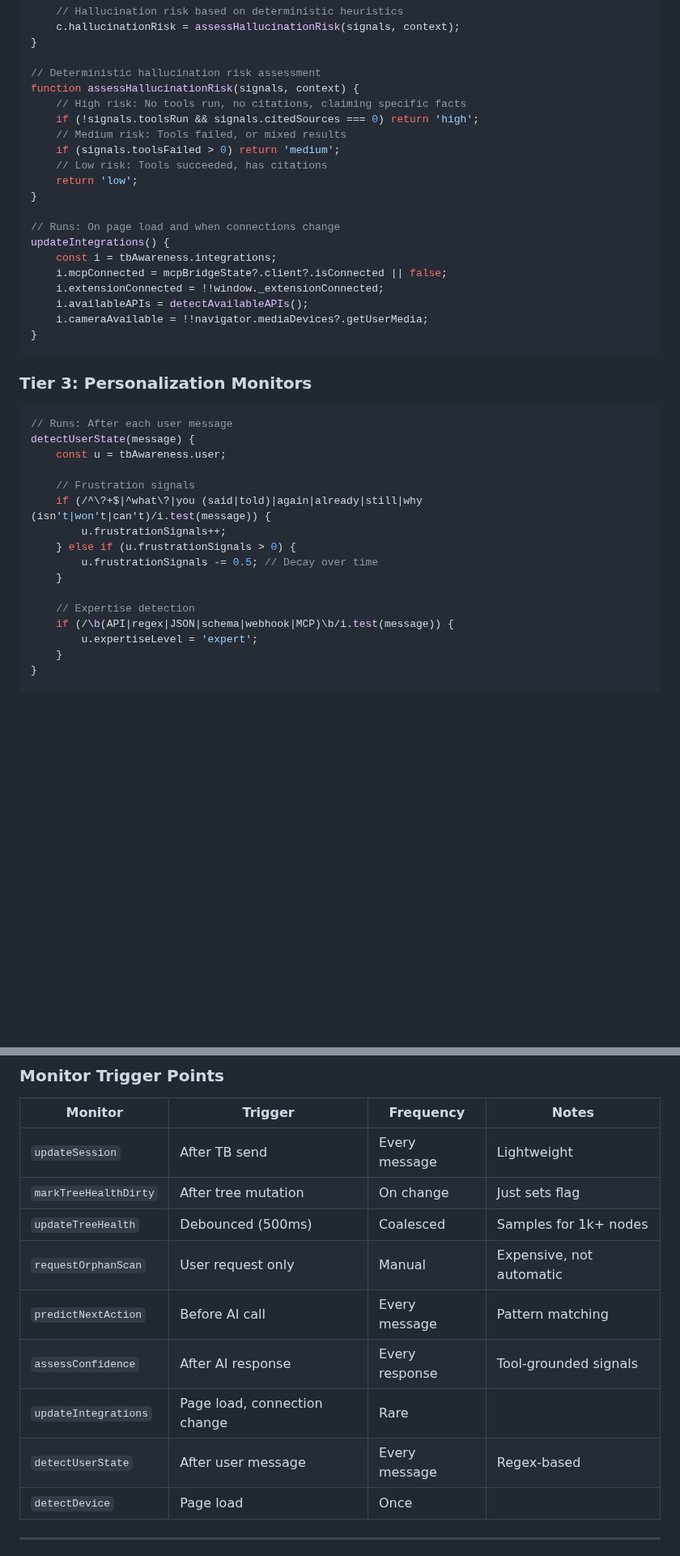
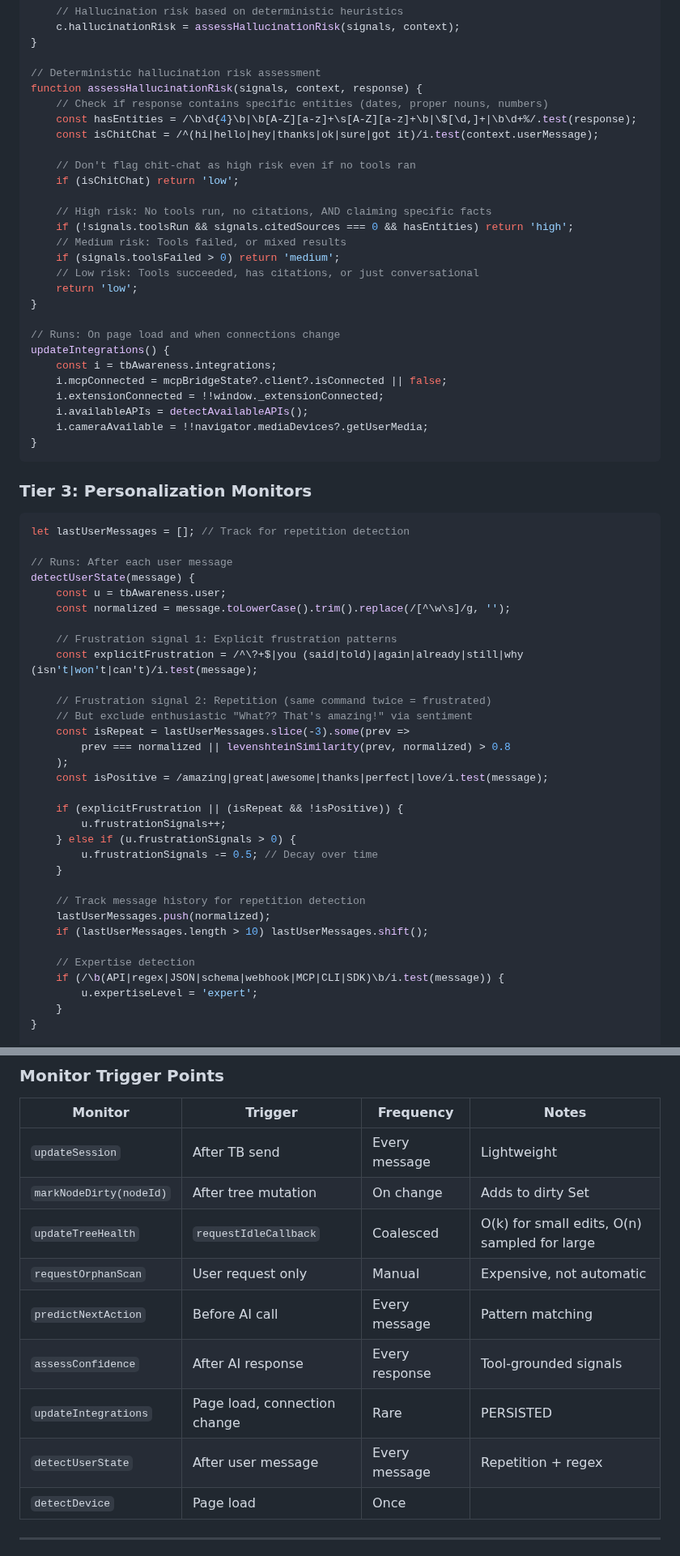
Before and after one commit to Prairie2Cloud/treelisty, a Markdown page: docs/plans/2026-01-03-tb-awareness-system-design.md, 2 parts joined by grey strips. Shown at 81% size. Rendered like a GitHub page; blank space fills up the shorter version.

````diff
--- a/docs/plans/2026-01-03-tb-awareness-system-design.md
+++ b/docs/plans/2026-01-03-tb-awareness-system-design.md
@@ -247,12 +294,19 @@ assessConfidence(response, toolResults, context) {
 }
 
 // Deterministic hallucination risk assessment
-function assessHallucinationRisk(signals, context) {
-    // High risk: No tools run, no citations, claiming specific facts
-    if (!signals.toolsRun && signals.citedSources === 0) return 'high';
+function assessHallucinationRisk(signals, context, response) {
+    // Check if response contains specific entities (dates, proper nouns, numbers)
+    const hasEntities = /\b\d{4}\b|\b[A-Z][a-z]+\s[A-Z][a-z]+\b|\$[\d,]+|\b\d+%/.test(response);
+    const isChitChat = /^(hi|hello|hey|thanks|ok|sure|got it)/i.test(context.userMessage);
+
+    // Don't flag chit-chat as high risk even if no tools ran
+    if (isChitChat) return 'low';
+
+    // High risk: No tools run, no citations, AND claiming specific facts
+    if (!signals.toolsRun && signals.citedSources === 0 && hasEntities) return 'high';
     // Medium risk: Tools failed, or mixed results
     if (signals.toolsFailed > 0) return 'medium';
-    // Low risk: Tools succeeded, has citations
+    // Low risk: Tools succeeded, has citations, or just conversational
     return 'low';
 }
 
@@ -269,19 +323,35 @@ updateIntegrations() {
 ### Tier 3: Personalization Monitors
 
 ```javascript
+let lastUserMessages = []; // Track for repetition detection
+
 // Runs: After each user message
 detectUserState(message) {
     const u = tbAwareness.user;
+    const normalized = message.toLowerCase().trim().replace(/[^\w\s]/g, '');
 
-    // Frustration signals
-    if (/^\?+$|^what\?|you (said|told)|again|already|still|why (isn't|won't|can't)/i.test(message)) {
+    // Frustration signal 1: Explicit frustration patterns
+    const explicitFrustration = /^\?+$|you (said|told)|again|already|still|why (isn't|won't|can't)/i.test(message);
+
+    // Frustration signal 2: Repetition (same command twice = frustrated)
+    // But exclude enthusiastic "What?? That's amazing!" via sentiment
+    const isRepeat = lastUserMessages.slice(-3).some(prev =>
+        prev === normalized || levenshteinSimilarity(prev, normalized) > 0.8
+    );
+    const isPositive = /amazing|great|awesome|thanks|perfect|love/i.test(message);
+
+    if (explicitFrustration || (isRepeat && !isPositive)) {
         u.frustrationSignals++;
     } else if (u.frustrationSignals > 0) {
         u.frustrationSignals -= 0.5; // Decay over time
     }
 
+    // Track message history for repetition detection
+    lastUserMessages.push(normalized);
+    if (lastUserMessages.length > 10) lastUserMessages.shift();
+
     // Expertise detection
-    if (/\b(API|regex|JSON|schema|webhook|MCP)\b/i.test(message)) {
+    if (/\b(API|regex|JSON|schema|webhook|MCP|CLI|SDK)\b/i.test(message)) {
         u.expertiseLevel = 'expert';
     }
 }
@@ -301,13 +371,13 @@ detectDevice() {
 | Monitor | Trigger | Frequency | Notes |
 |---------|---------|-----------|-------|
 | `updateSession` | After TB send | Every message | Lightweight |
-| `markTreeHealthDirty` | After tree mutation | On change | Just sets flag |
-| `updateTreeHealth` | Debounced (500ms) | Coalesced | Samples for 1k+ nodes |
+| `markNodeDirty(nodeId)` | After tree mutation | On change | Adds to dirty Set |
+| `updateTreeHealth` | `requestIdleCallback` | Coalesced | O(k) for small edits, O(n) sampled for large |
 | `requestOrphanScan` | User request only | Manual | Expensive, not automatic |
 | `predictNextAction` | Before AI call | Every message | Pattern matching |
 | `assessConfidence` | After AI response | Every response | Tool-grounded signals |
-| `updateIntegrations` | Page load, connection change | Rare | |
-| `detectUserState` | After user message | Every message | Regex-based |
+| `updateIntegrations` | Page load, connection change | Rare | PERSISTED |
+| `detectUserState` | After user message | Every message | Repetition + regex |
 | `detectDevice` | Page load | Once | |
 
 ---
````
Also changed, not shown: other parts of docs/plans/2026-01-03-tb-awareness-system-design.md (+104 -30 lines).
